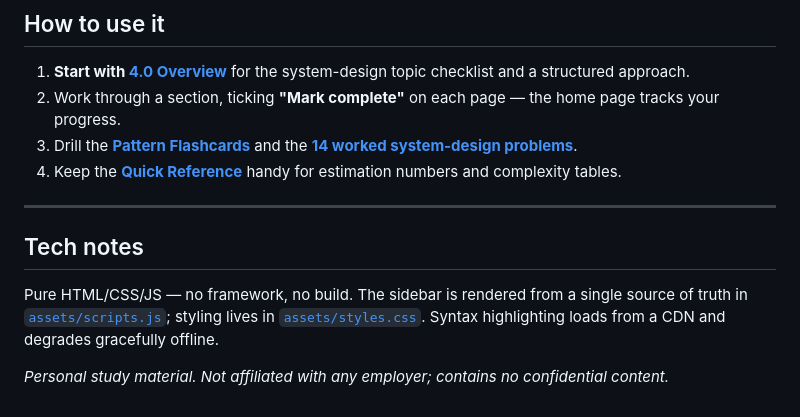
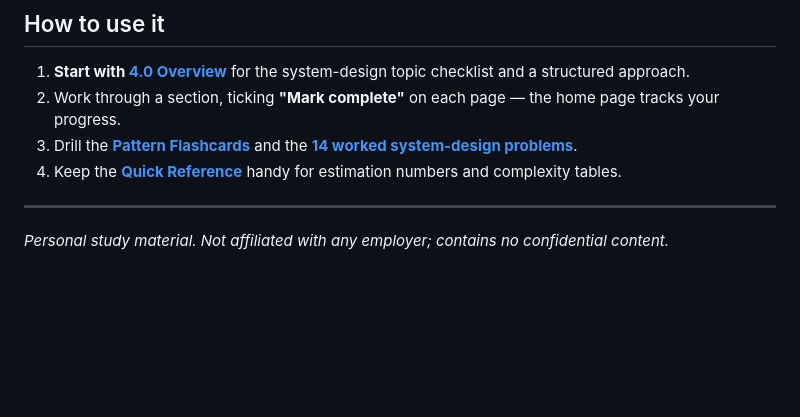
Before and after one commit to dipenkadecha/study-guide, a Markdown page: README.md, the part around the change. Rendered like a GitHub page; blank space fills up the shorter version.

```diff
--- a/README.md
+++ b/README.md
@@ -95,8 +95,4 @@ A **self-contained, original** study guide covering Java & Spring, data structur
 
 ---
 
-## Tech notes
-
-Pure HTML/CSS/JS — no framework, no build. The sidebar is rendered from a single source of truth in [`assets/scripts.js`](assets/scripts.js); styling lives in [`assets/styles.css`](assets/styles.css). Syntax highlighting loads from a CDN and degrades gracefully offline.
-
 _Personal study material. Not affiliated with any employer; contains no confidential content._
```
